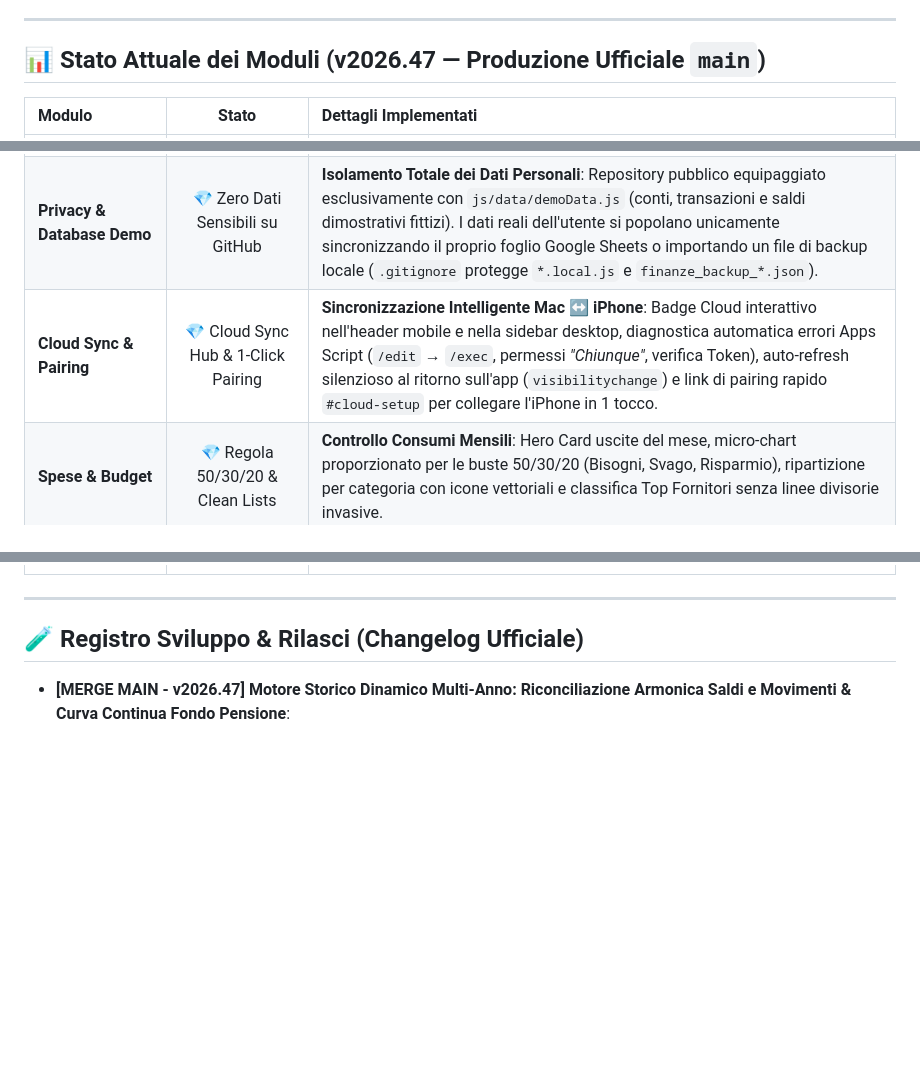
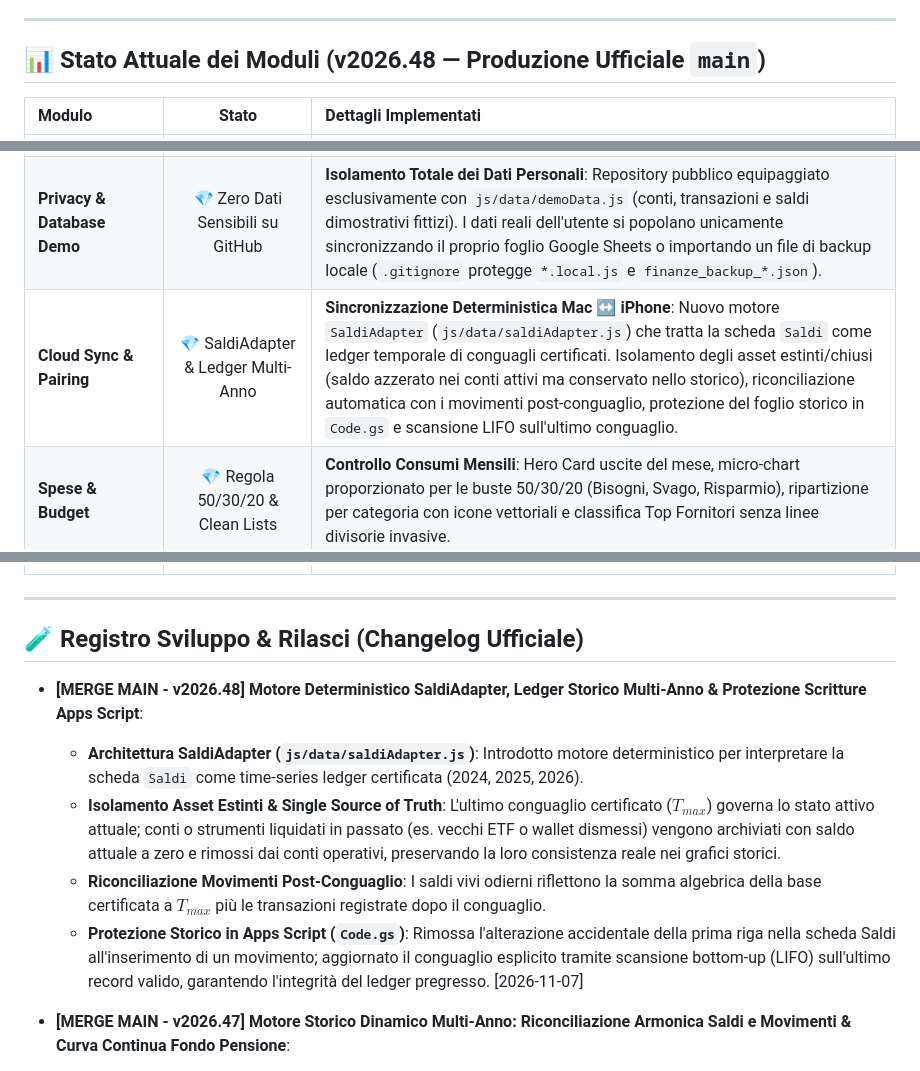
Before and after one commit to giorgiogiacalone46-stack/Financial-webApp, a Markdown page: PROJECT_LOG.md, 3 parts joined by grey strips. Drawn GitHub-style; blank space fills up the shorter version.

Commit message:
docs: document SaldiAdapter and Apps Script ledger updates for v2026.48

```diff
--- a/PROJECT_LOG.md
+++ b/PROJECT_LOG.md
@@ -26,7 +26,7 @@
 
 ---
 
-## 📊 Stato Attuale dei Moduli (v2026.47 — Produzione Ufficiale `main`)
+## 📊 Stato Attuale dei Moduli (v2026.48 — Produzione Ufficiale `main`)
 
 | Modulo | Stato | Dettagli Implementati |
 | :--- | :---: | :--- |
@@ -34,7 +34,7 @@
 | **Movimenti & Scheda Dettaglio** | 💎 Scroll Nativo & Tab Bar Retrattile | **Scroll-Lock iOS & Azioni Ergonomiche**: Modali a `z-index: 100000`, `body.modal-open` con blocco scroll sottostante, discesa automatica fluida della Bottom Tab Bar all'apertura dei fogli modali, momentum scrolling nativo e pulsante "Elimina Movimento" ben visibile in fondo al foglio. |
 | **Dashboard** | 💎 Hero Net Worth, Cash Flow & Conti | **Panoramica Esecutiva Completa**: Hero Card Patrimonio Effettivo con Segmented Allocation Bar, Flusso Mese a 4 pilastri / Micro-Chart Workout, CTA diretta `+ Nuovo Movimento` (`movimentiView.openModal()`), lista conti con pop-up di dettaglio e riepilogo entrate/uscite mensili. |
 | **Privacy & Database Demo** | 💎 Zero Dati Sensibili su GitHub | **Isolamento Totale dei Dati Personali**: Repository pubblico equipaggiato esclusivamente con `js/data/demoData.js` (conti, transazioni e saldi dimostrativi fittizi). I dati reali dell'utente si popolano unicamente sincronizzando il proprio foglio Google Sheets o importando un file di backup locale (`.gitignore` protegge `*.local.js` e `finanze_backup_*.json`). |
-| **Cloud Sync & Pairing** | 💎 Cloud Sync Hub & 1-Click Pairing | **Sincronizzazione Intelligente Mac ↔ iPhone**: Badge Cloud interattivo nell'header mobile e nella sidebar desktop, diagnostica automatica errori Apps Script (`/edit` → `/exec`, permessi *"Chiunque"*, verifica Token), auto-refresh silenzioso al ritorno sull'app (`visibilitychange`) e link di pairing rapido `#cloud-setup` per collegare l'iPhone in 1 tocco. |
+| **Cloud Sync & Pairing** | 💎 SaldiAdapter & Ledger Multi-Anno | **Sincronizzazione Deterministica Mac ↔ iPhone**: Nuovo motore `SaldiAdapter` (`js/data/saldiAdapter.js`) che tratta la scheda `Saldi` come ledger temporale di conguagli certificati. Isolamento degli asset estinti/chiusi (saldo azzerato nei conti attivi ma conservato nello storico), riconciliazione automatica con i movimenti post-conguaglio, protezione del foglio storico in `Code.gs` e scansione LIFO sull'ultimo conguaglio. |
 | **Spese & Budget** | 💎 Regola 50/30/20 & Clean Lists | **Controllo Consumi Mensili**: Hero Card uscite del mese, micro-chart proporzionato per le buste 50/30/20 (Bisogni, Svago, Risparmio), ripartizione per categoria con icone vettoriali e classifica Top Fornitori senza linee divisorie invasive. |
 | **Investimenti & F.I.R.E.** | 💎 Multi-Asset Broker, PAC & 4% SWR | **Suite FinTech Completa**: Sotto-menu a 4 sezioni (`Portafoglio`, `Rischio`, `Obiettivi`, `F.I.R.E.`), gestione Broker multi-strumento con catalogo ETF/ISIN integrato, separazione Fondo Emergenza monetario vs crescita azionaria, ribilanciamento smart, simulatori PAC e indipendenza finanziaria. |
 | **Storico NW & Fiscale** | 💎 Multi-Anno, Fondo Pensione & Tabella Conti | **Evoluzione Patrimoniale & Riconciliazione Saldi/Movimenti**: Curva di crescita continua e liscia del Fondo Pensione dal 2024 ad oggi, rilevamento automatico multi-anno nello storico (`2024`, `2025`, `2026`), Tabella Conti completa con calcolo retroattivo a zero trattini `-`, integrazione sezione Previdenza Complementare e distinzione contabile netta tra Patrimonio Diretto e Patrimonio Totale. |
@@ -43,6 +43,12 @@
 ---
 
 ## 🧪 Registro Sviluppo & Rilasci (Changelog Ufficiale)
+
+- **[MERGE MAIN - v2026.48] Motore Deterministico SaldiAdapter, Ledger Storico Multi-Anno & Protezione Scritture Apps Script**:
+  - **Architettura SaldiAdapter (`js/data/saldiAdapter.js`)**: Introdotto motore deterministico per interpretare la scheda `Saldi` come time-series ledger certificata (2024, 2025, 2026).
+  - **Isolamento Asset Estinti & Single Source of Truth**: L'ultimo conguaglio certificato ($T_{max}$) governa lo stato attivo attuale; conti o strumenti liquidati in passato (es. vecchi ETF o wallet dismessi) vengono archiviati con saldo attuale a zero e rimossi dai conti operativi, preservando la loro consistenza reale nei grafici storici.
+  - **Riconciliazione Movimenti Post-Conguaglio**: I saldi vivi odierni riflettono la somma algebrica della base certificata a $T_{max}$ più le transazioni registrate dopo il conguaglio.
+  - **Protezione Storico in Apps Script (`Code.gs`)**: Rimossa l'alterazione accidentale della prima riga nella scheda Saldi all'inserimento di un movimento; aggiornato il conguaglio esplicito tramite scansione bottom-up (LIFO) sull'ultimo record valido, garantendo l'integrità del ledger pregresso. [2026-11-07]
 
 - **[MERGE MAIN - v2026.47] Motore Storico Dinamico Multi-Anno: Riconciliazione Armonica Saldi e Movimenti & Curva Continua Fondo Pensione**:
   - **Integrazione Concettuale Saldi & Movimenti ("Dove mi trovo" vs "Come mi muovo")**: I conguagli della scheda `Saldi` costituiscono la verità contabile nei singoli momenti storici ("dove mi trovo"), mentre i `Movimenti` rappresentano il vettore di spostamento ("come mi sto muovendo"). Per i periodi con soli saldi (es. 2024), il sistema fotografa fedelmente le consistenze conguagliate; per i periodi con movimenti (2025/2026), calcola i saldi vivi ad oggi e retroattivamente a fine di ogni mese.
```
